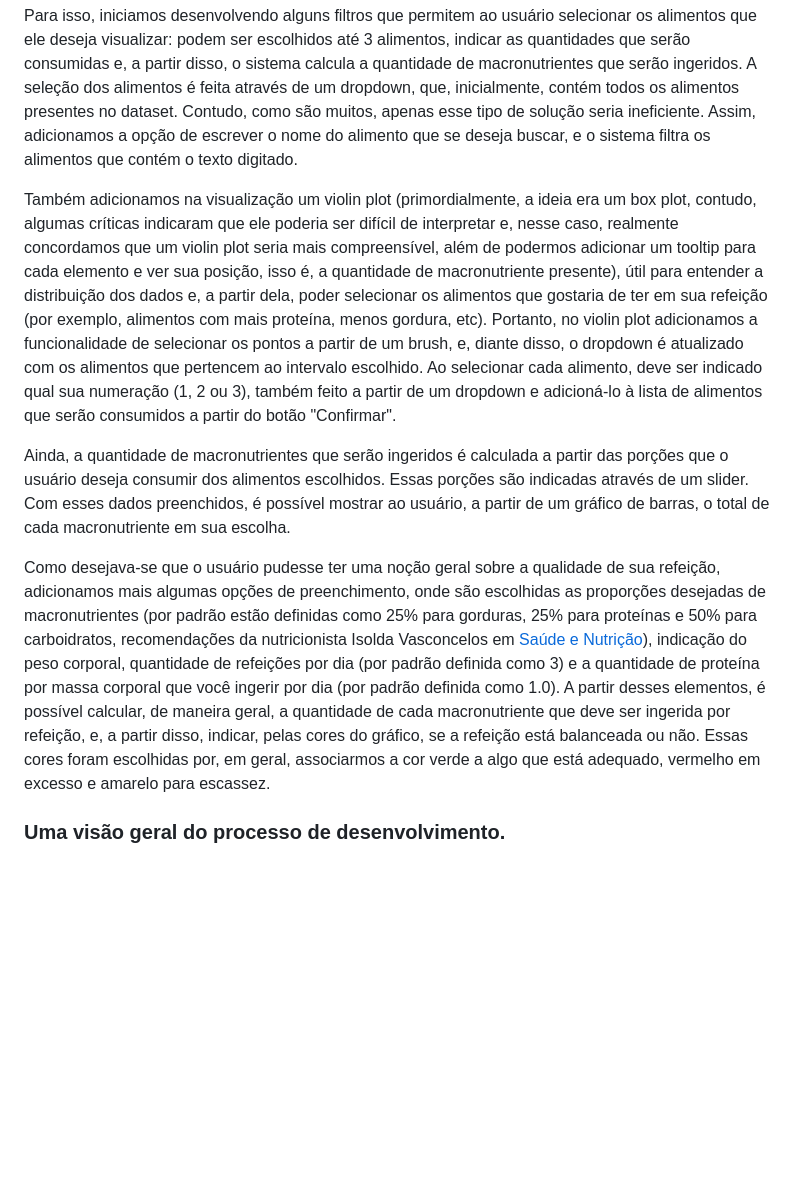
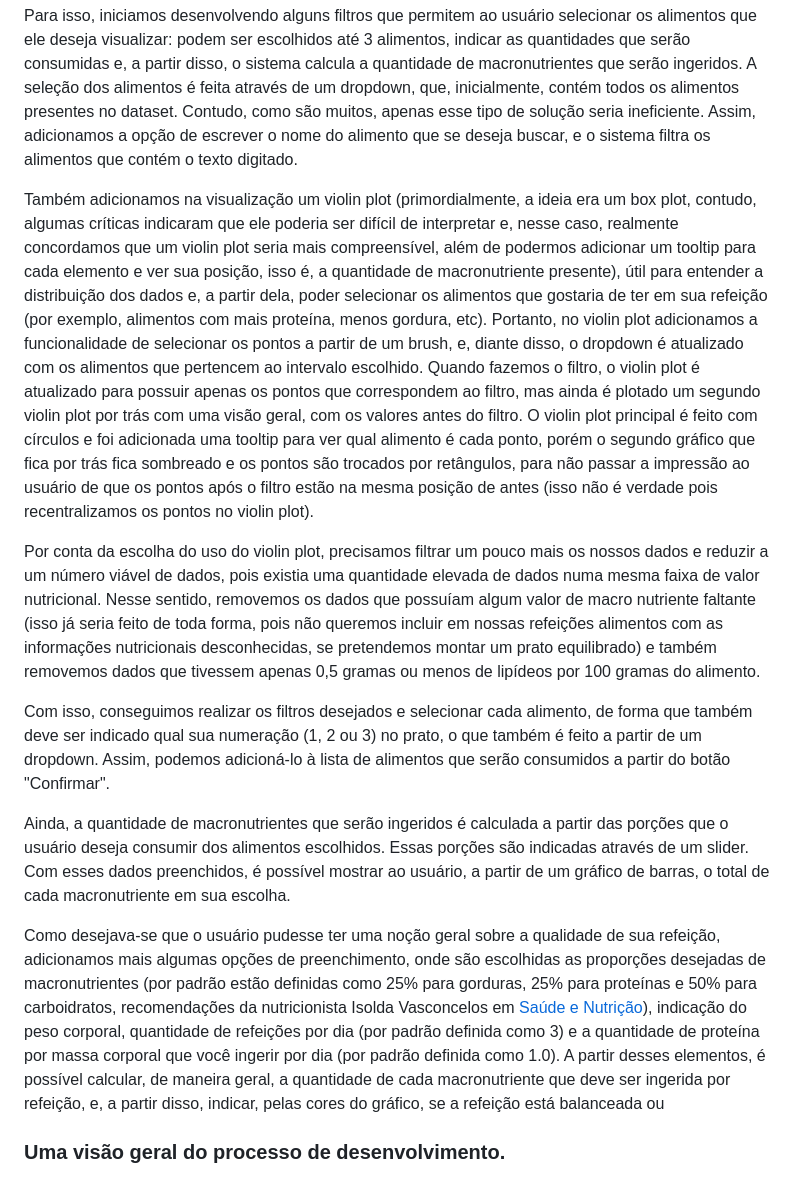
Before and after one commit to fgv-vis-2023/assignment-3-nutricao_em_um_olhar, a Markdown page: README.md, the part around the change. Rendered like a GitHub page; blank space fills up the shorter version.

Commit message:
Justificativas adicionadas no relatório.

```diff
--- a/README.md
+++ b/README.md
@@ -21,11 +21,16 @@ A ideia central era permitir ao usuário uma experiência na qual ele pudesse, a
 
 Para isso, iniciamos desenvolvendo alguns filtros que permitem ao usuário selecionar os alimentos que ele deseja visualizar: podem ser escolhidos até 3 alimentos, indicar as quantidades que serão consumidas e, a partir disso, o sistema calcula a quantidade de macronutrientes que serão ingeridos. A seleção dos alimentos é feita através de um dropdown, que, inicialmente, contém todos os alimentos presentes no dataset. Contudo, como são muitos, apenas esse tipo de solução seria ineficiente. Assim, adicionamos a opção de escrever o nome do alimento que se deseja buscar, e o sistema filtra os alimentos que contém o texto digitado.
 
-Também adicionamos na visualização um violin plot (primordialmente, a ideia era um box plot, contudo, algumas críticas indicaram que ele poderia ser difícil de interpretar e, nesse caso, realmente concordamos que um violin plot seria mais compreensível, além de podermos adicionar um tooltip para cada elemento e ver sua posição, isso é, a quantidade de macronutriente presente), útil para entender a distribuição dos dados e, a partir dela, poder selecionar os alimentos que gostaria de ter em sua refeição (por exemplo, alimentos com mais proteína, menos gordura, etc). Portanto, no violin plot adicionamos a funcionalidade de selecionar os pontos a partir de um brush, e, diante disso, o dropdown é atualizado com os alimentos que pertencem ao intervalo escolhido. Ao selecionar cada alimento, deve ser indicado qual sua numeração (1, 2 ou 3), também feito a partir de um dropdown e adicioná-lo à lista de alimentos que serão consumidos a partir do botão "Confirmar".
+Também adicionamos na visualização um violin plot (primordialmente, a ideia era um box plot, contudo, algumas críticas indicaram que ele poderia ser difícil de interpretar e, nesse caso, realmente concordamos que um violin plot seria mais compreensível, além de podermos adicionar um tooltip para cada elemento e ver sua posição, isso é, a quantidade de macronutriente presente), útil para entender a distribuição dos dados e, a partir dela, poder selecionar os alimentos que gostaria de ter em sua refeição (por exemplo, alimentos com mais proteína, menos gordura, etc). Portanto, no violin plot adicionamos a funcionalidade de selecionar os pontos a partir de um brush, e, diante disso, o dropdown é atualizado com os alimentos que pertencem ao intervalo escolhido. Quando fazemos o filtro, o violin plot é atualizado para possuir apenas os pontos que correspondem ao filtro, mas ainda é plotado um segundo violin plot por trás com uma visão geral, com os valores antes do filtro. O violin plot principal é feito com círculos e foi adicionada uma tooltip para ver qual alimento é cada ponto, porém o segundo gráfico que fica por trás fica sombreado e os pontos são trocados por retângulos, para não passar a impressão ao usuário de que os pontos após o filtro estão na mesma posição de antes (isso não é verdade pois recentralizamos os pontos no violin plot).
+
+Por conta da escolha do uso do violin plot, precisamos filtrar um pouco mais os nossos dados e reduzir a um número viável de dados, pois existia uma quantidade elevada de dados numa mesma faixa de valor nutricional. Nesse sentido, removemos os dados que possuíam algum valor de macro nutriente faltante (isso já seria feito de toda forma, pois não queremos incluir em nossas refeições alimentos com as informações nutricionais desconhecidas, se pretendemos montar um prato equilibrado) e também removemos dados que tivessem apenas 0,5 gramas ou menos de lipídeos por 100 gramas do alimento.
+
+Com isso, conseguimos realizar os filtros desejados e selecionar cada alimento, de forma que também deve ser indicado qual sua numeração (1, 2 ou 3) no prato, o que também é feito a partir de um dropdown. Assim, podemos adicioná-lo à lista de alimentos que serão consumidos a partir do botão "Confirmar".
 
 Ainda, a quantidade de macronutrientes que serão ingeridos é calculada a partir das porções que o usuário deseja consumir dos alimentos escolhidos. Essas porções são indicadas através de um slider. Com esses dados preenchidos, é possível mostrar ao usuário, a partir de um gráfico de barras, o total de cada macronutriente em sua escolha.
 
-Como desejava-se que o usuário pudesse ter uma noção geral sobre a qualidade de sua refeição, adicionamos mais algumas opções de preenchimento, onde são escolhidas as proporções desejadas de macronutrientes (por padrão estão definidas como 25% para gorduras, 25% para proteínas e 50% para carboidratos, recomendações da nutricionista Isolda Vasconcelos em [Saúde e Nutrição](https://www.boasaude.com.br/nutricao/15404/qual-a-proporcao-de-proteina-e-carboidratos-ideal-nas-refeicoes.html)), indicação do peso corporal, quantidade de refeições por dia (por padrão definida como 3) e a quantidade de proteína por massa corporal que você ingerir por dia (por padrão definida como 1.0). A partir desses elementos, é possível calcular, de maneira geral, a quantidade de cada macronutriente que deve ser ingerida por refeição, e, a partir disso, indicar, pelas cores do gráfico, se a refeição está balanceada ou não. Essas cores foram escolhidas por, em geral, associarmos a cor verde a algo que está adequado, vermelho em excesso e amarelo para escassez.
+Como desejava-se que o usuário pudesse ter uma noção geral sobre a qualidade de sua refeição, adicionamos mais algumas opções de preenchimento, onde são escolhidas as proporções desejadas de macronutrientes (por padrão estão definidas como 25% para gorduras, 25% para proteínas e 50% para carboidratos, recomendações da nutricionista Isolda Vasconcelos em [Saúde e Nutrição](https://www.boasaude.com.br/nutricao/15404/qual-a-proporcao-de-proteina-e-carboidratos-ideal-nas-refeicoes.html)), indicação do peso corporal, quantidade de refeições por dia (por padrão definida como 3) e a quantidade de proteína por massa corporal que você ingerir por dia (por padrão definida como 1.0). A partir desses elementos, é possível calcular, de maneira geral, a quantidade de cada macronutriente que deve ser ingerida por refeição, e, a partir disso, indicar, pelas cores do gráfico, se a refeição está balanceada ou
+
 
 ### Uma visão geral do processo de desenvolvimento.
 
```
